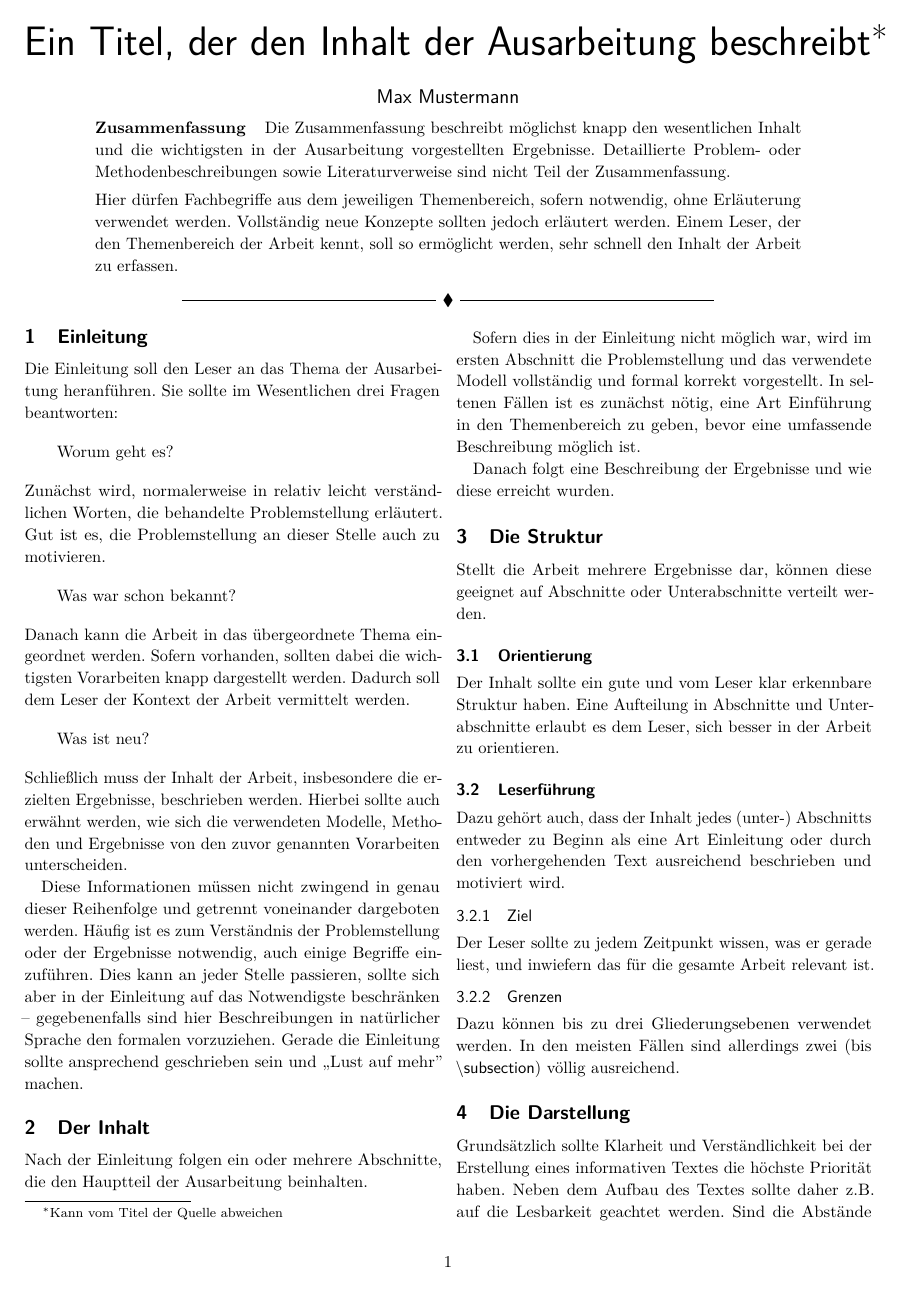
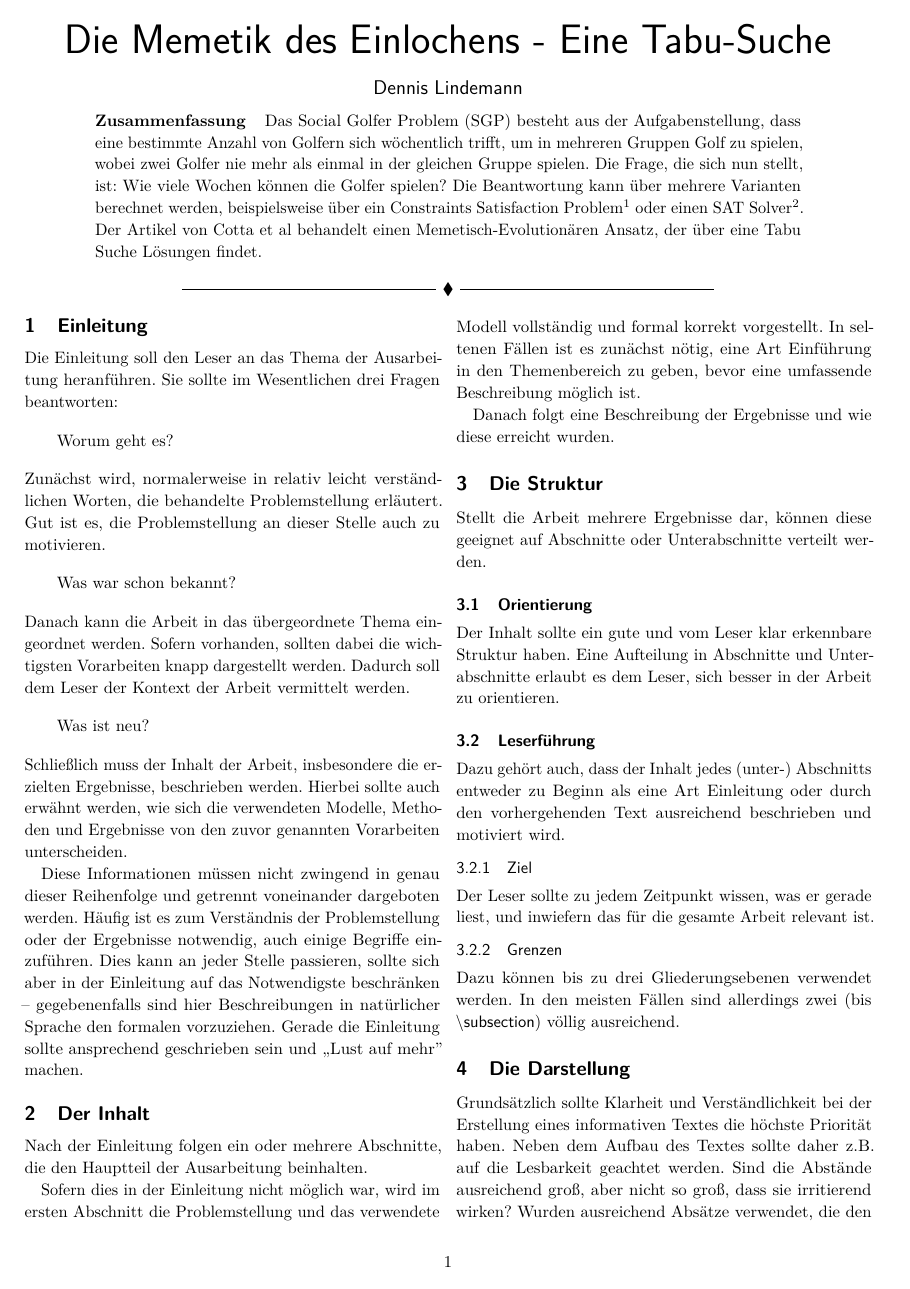
Before and after one commit to RincewindWizzard/social-golfers, LaTeX slides (src/Ausarbeitung.tex, which reads src/sections/Zusammenfassung.tex): page 1 of 2. Compiled offline with pdfLaTeX.

Commit message:
Zusammenfassung geschrieben

```diff
--- a/src/Ausarbeitung.tex
+++ b/src/Ausarbeitung.tex
@@ -2,11 +2,12 @@
 
 \usepackage[utf8]{inputenc}  % Erlaubt es, Umlaute etc. zu verwenden (Datei muss UTF-8 Kodierung haben)
 \usepackage[ngermanb]{babel} % Deutsche Übersetzung und Silbentrennung (Neue Rechtschreibung)
+\usepackage{url}
 
 \begin{document}
 
-\title{Ein Titel, der den Inhalt der Ausarbeitung beschreibt\footnote{Kann vom Titel der Quelle abweichen}}
-\author{Max Mustermann}
+\title{Die Memetik des Einlochens - Eine Tabu-Suche}
+\author{Dennis Lindemann}
 
 \begin{abstract}
 \input{sections/Zusammenfassung.tex}
--- a/src/sections/Zusammenfassung.tex
+++ b/src/sections/Zusammenfassung.tex
@@ -1,10 +1,3 @@
-  Die Zusammenfassung beschreibt möglichst knapp den wesentlichen Inhalt
-  und die wichtigsten in der Ausarbeitung vorgestellten Ergebnisse.
-  Detaillierte Problem- oder Methodenbeschreibungen sowie Literaturverweise
-  sind nicht Teil der Zusammenfassung.
-
-  Hier dürfen Fachbegriffe aus dem jeweiligen Themenbereich,
-  sofern notwendig, ohne Erläuterung verwendet werden.
-  Vollständig neue Konzepte sollten jedoch erläutert werden.
-  Einem Leser, der den Themenbereich der Arbeit kennt,
-  soll so ermöglicht werden, sehr schnell den Inhalt der Arbeit zu erfassen.
+Das Social Golfer Problem (SGP) besteht aus der Aufgabenstellung, dass eine bestimmte Anzahl von Golfern sich wöchentlich trifft, um in mehreren Gruppen Golf zu spielen, wobei zwei Golfer nie mehr als einmal in der gleichen Gruppe spielen.
+Die Frage, die sich nun stellt, ist: Wie viele Wochen können die Golfer spielen?
+Die Beantwortung kann über mehrere Varianten berechnet werden, beispielsweise über ein Constraints Satisfaction Problem\footnote{\url{https://de.wikipedia.org/wiki/Constraint-Satisfaction-Problem}} oder einen SAT Solver\footnote{\url{https://en.wikipedia.org/wiki/Boolean_satisfiability_problem}}. Der Artikel von Cotta et al behandelt einen Memetisch-Evolutionären Ansatz, der über eine Tabu Suche Lösungen findet.
```
Also changed, not shown: src/sections/bibliography.tex (+4 -15 lines), Makefile, bin/Ausarbeitung.pdf (deleted), src/Ausarbeitung.tex (2 more changed lines), 1 other file.
